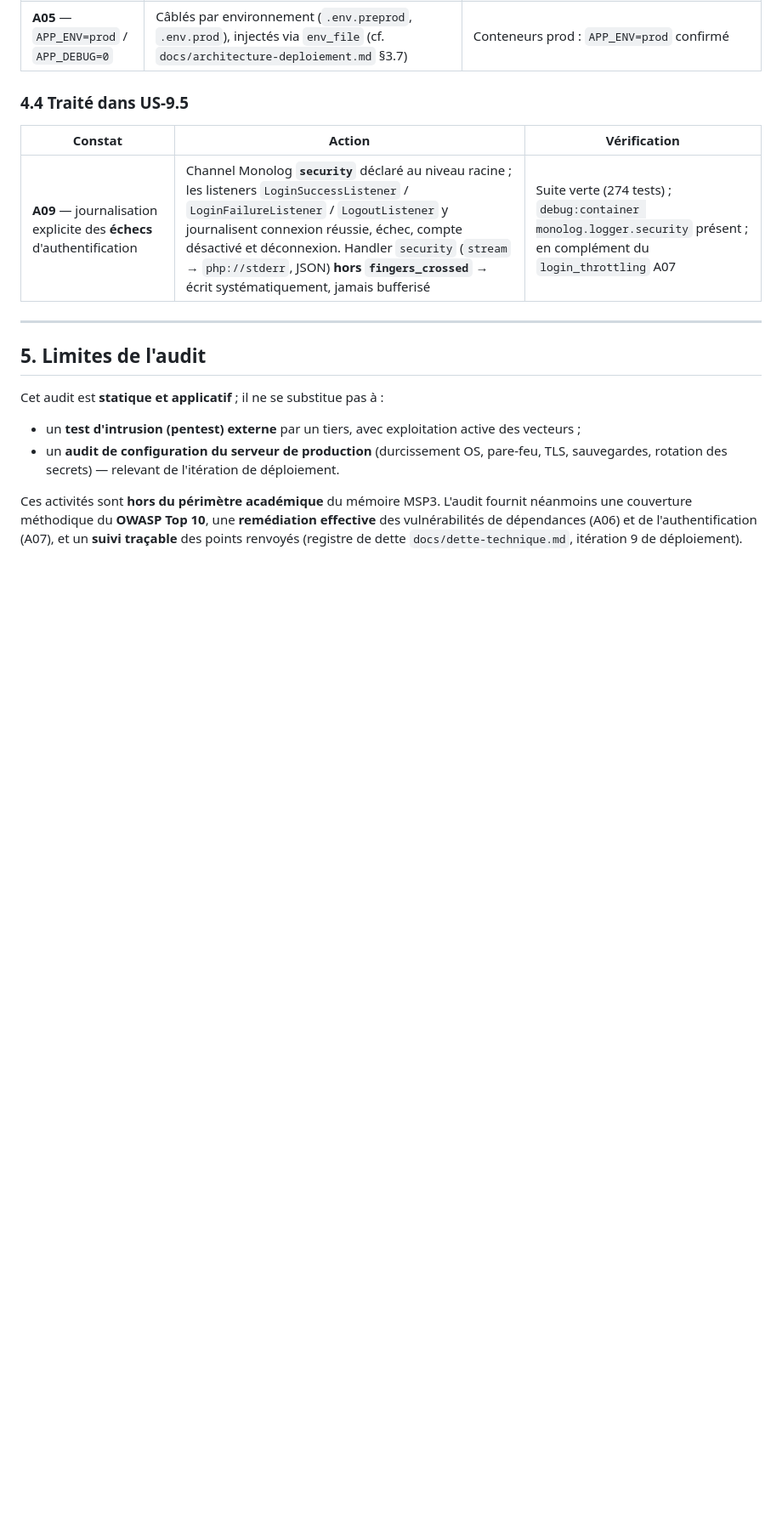
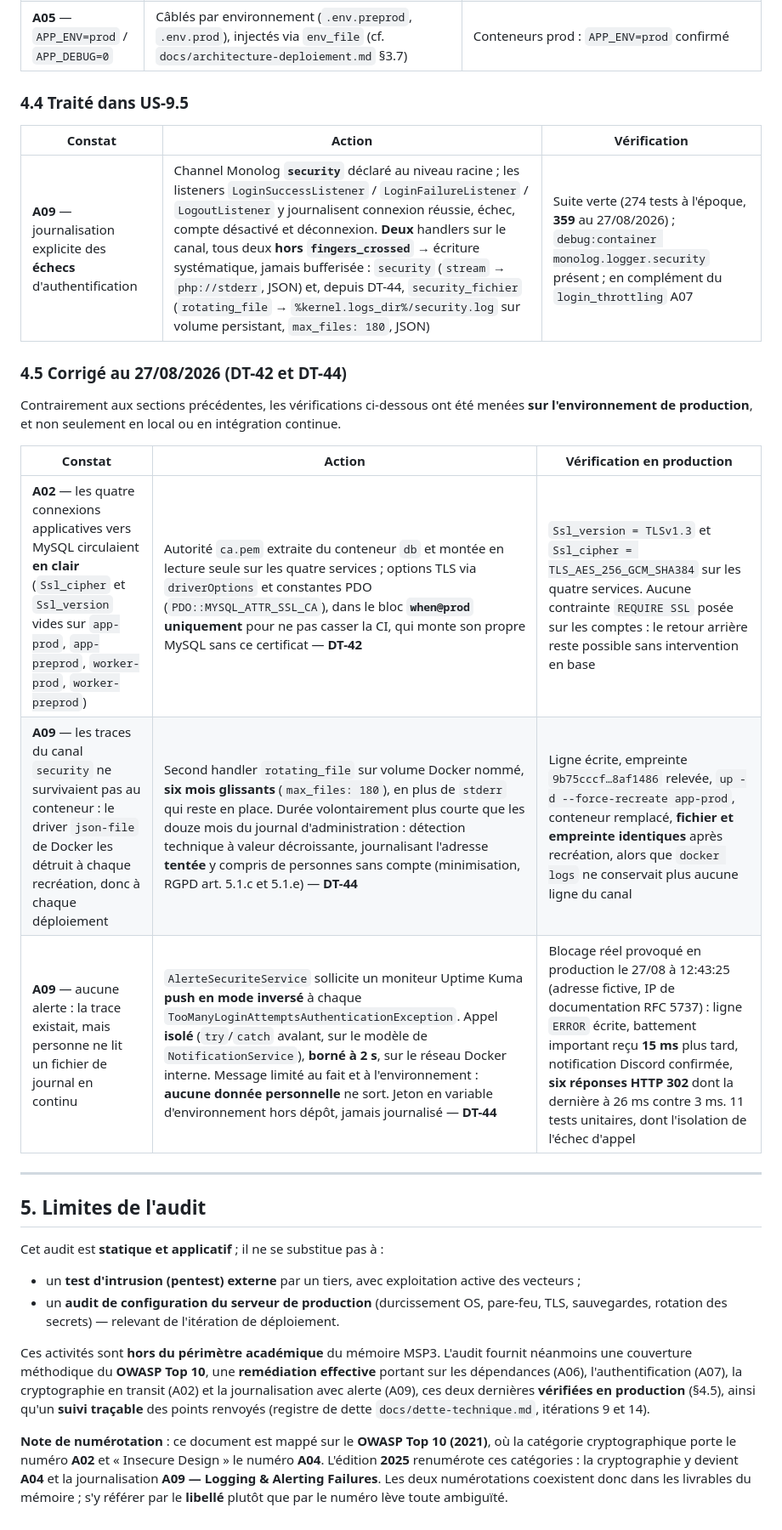
Before and after one commit to sgahovey/creaslot, a Markdown page: docs/audit-securite-owasp.md, the part around one of its changes. Shown at 85% size. Rendered like a GitHub page; blank space fills up the shorter version.

```diff
--- a/docs/audit-securite-owasp.md
+++ b/docs/audit-securite-owasp.md
@@ -118,7 +129,18 @@ l'environnement applicatif audité.
 
 | Constat | Action | Vérification |
 |---|---|---|
-| **A09** — journalisation explicite des **échecs** d'authentification | Channel Monolog **`security`** déclaré au niveau racine ; les listeners `LoginSuccessListener` / `LoginFailureListener` / `LogoutListener` y journalisent connexion réussie, échec, compte désactivé et déconnexion. Handler `security` (`stream` → `php://stderr`, JSON) **hors `fingers_crossed`** → écrit systématiquement, jamais bufferisé | Suite verte (274 tests) ; `debug:container monolog.logger.security` présent ; en complément du `login_throttling` A07 |
+| **A09** — journalisation explicite des **échecs** d'authentification | Channel Monolog **`security`** déclaré au niveau racine ; les listeners `LoginSuccessListener` / `LoginFailureListener` / `LogoutListener` y journalisent connexion réussie, échec, compte désactivé et déconnexion. **Deux** handlers sur le canal, tous deux **hors `fingers_crossed`** → écriture systématique, jamais bufferisée : `security` (`stream` → `php://stderr`, JSON) et, depuis DT-44, `security_fichier` (`rotating_file` → `%kernel.logs_dir%/security.log` sur volume persistant, `max_files: 180`, JSON) | Suite verte (274 tests à l'époque, **359** au 27/08/2026) ; `debug:container monolog.logger.security` présent ; en complément du `login_throttling` A07 |
+
+### 4.5 Corrigé au 27/08/2026 (DT-42 et DT-44)
+
+Contrairement aux sections précédentes, les vérifications ci-dessous ont été menées **sur l'environnement de
+production**, et non seulement en local ou en intégration continue.
+
+| Constat | Action | Vérification en production |
+|---|---|---|
+| **A02** — les quatre connexions applicatives vers MySQL circulaient **en clair** (`Ssl_cipher` et `Ssl_version` vides sur `app-prod`, `app-preprod`, `worker-prod`, `worker-preprod`) | Autorité `ca.pem` extraite du conteneur `db` et montée en lecture seule sur les quatre services ; options TLS via `driverOptions` et constantes PDO (`PDO::MYSQL_ATTR_SSL_CA`), dans le bloc **`when@prod` uniquement** pour ne pas casser la CI, qui monte son propre MySQL sans ce certificat — **DT-42** | `Ssl_version = TLSv1.3` et `Ssl_cipher = TLS_AES_256_GCM_SHA384` sur les quatre services. Aucune contrainte `REQUIRE SSL` posée sur les comptes : le retour arrière reste possible sans intervention en base |
+| **A09** — les traces du canal `security` ne survivaient pas au conteneur : le driver `json-file` de Docker les détruit à chaque recréation, donc à chaque déploiement | Second handler `rotating_file` sur volume Docker nommé, **six mois glissants** (`max_files: 180`), en plus de `stderr` qui reste en place. Durée volontairement plus courte que les douze mois du journal d'administration : détection technique à valeur décroissante, journalisant l'adresse **tentée** y compris de personnes sans compte (minimisation, RGPD art. 5.1.c et 5.1.e) — **DT-44** | Ligne écrite, empreinte `9b75cccf…8af1486` relevée, `up -d --force-recreate app-prod`, conteneur remplacé, **fichier et empreinte identiques** après recréation, alors que `docker logs` ne conservait plus aucune ligne du canal |
+| **A09** — aucune alerte : la trace existait, mais personne ne lit un fichier de journal en continu | `AlerteSecuriteService` sollicite un moniteur Uptime Kuma **push en mode inversé** à chaque `TooManyLoginAttemptsAuthenticationException`. Appel **isolé** (`try`/`catch` avalant, sur le modèle de `NotificationService`), **borné à 2 s**, sur le réseau Docker interne. Message limité au fait et à l'environnement : **aucune donnée personnelle** ne sort. Jeton en variable d'environnement hors dépôt, jamais journalisé — **DT-44** | Blocage réel provoqué en production le 27/08 à 12:43:25 (adresse fictive, IP de documentation RFC 5737) : ligne `ERROR` écrite, battement important reçu **15 ms** plus tard, notification Discord confirmée, **six réponses HTTP 302** dont la dernière à 26 ms contre 3 ms. 11 tests unitaires, dont l'isolation de l'échec d'appel |
 
 ---
 
@@ -131,6 +153,13 @@ Cet audit est **statique et applicatif** ; il ne se substitue pas à :
   rotation des secrets) — relevant de l'itération de déploiement.
 
 Ces activités sont **hors du périmètre académique** du mémoire MSP3. L'audit fournit néanmoins une couverture
-méthodique du **OWASP Top 10**, une **remédiation effective** des vulnérabilités de dépendances (A06) et de
-l'authentification (A07), et un **suivi traçable** des points renvoyés (registre de dette `docs/dette-technique.md`,
-itération 9 de déploiement).
+méthodique du **OWASP Top 10**, une **remédiation effective** portant sur les dépendances (A06),
+l'authentification (A07), la cryptographie en transit (A02) et la journalisation avec alerte (A09), ces deux
+dernières **vérifiées en production** (§4.5), ainsi qu'un **suivi traçable** des points renvoyés (registre de
+dette `docs/dette-technique.md`, itérations 9 et 14).
+
+**Note de numérotation** : ce document est mappé sur le **OWASP Top 10 (2021)**, où la catégorie
+cryptographique porte le numéro **A02** et « Insecure Design » le numéro **A04**. L'édition **2025** renumérote
+ces catégories : la cryptographie y devient **A04** et la journalisation **A09 — Logging & Alerting Failures**.
+Les deux numérotations coexistent donc dans les livrables du mémoire ; s'y référer par le **libellé** plutôt que
+par le numéro lève toute ambiguïté.
```
Also changed, not shown: other parts of docs/audit-securite-owasp.md (+17 -6 lines).
